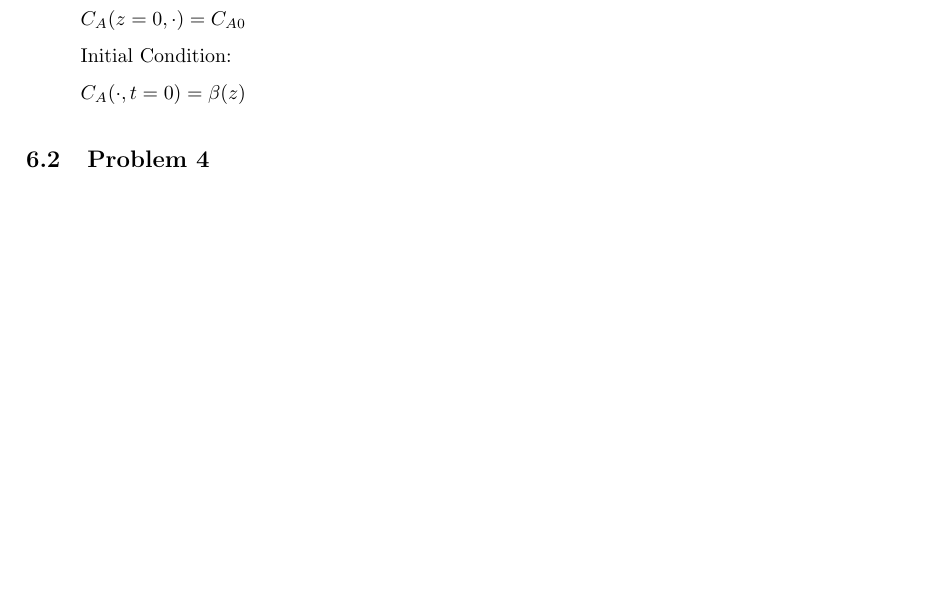
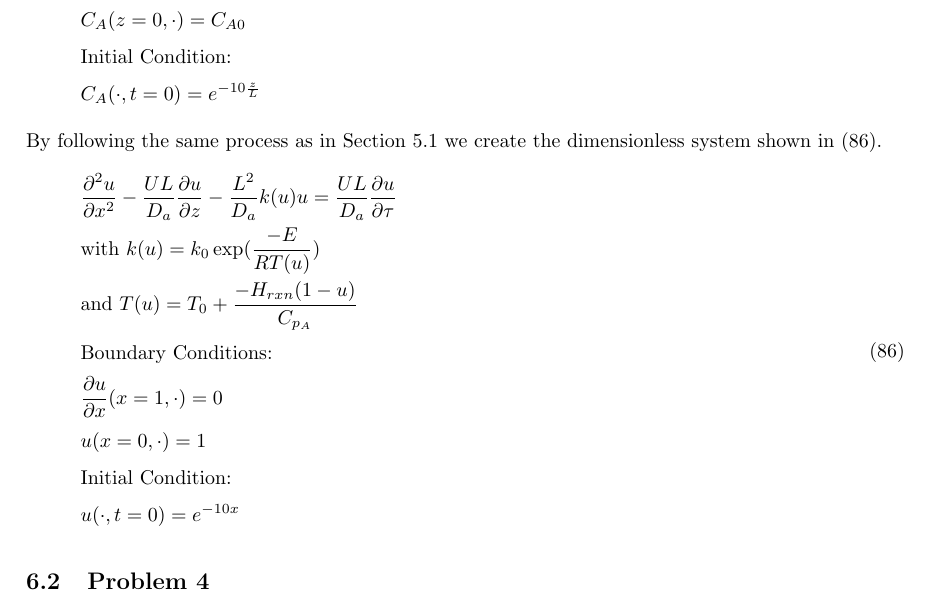
Before and after one commit to stelmo/Convection-Diffusion-Reaction-Systems, a LaTeX paper (Write Up/fem essay.tex): part of page 20 of 21, cut so that both start at the same text, the shorter picture padded with empty space. Compiled offline with pdfLaTeX.

Commit message:
started nonlinear

```diff
--- a/Write Up/fem essay.tex
+++ b/Write Up/fem essay.tex
@@ -896,10 +894,28 @@ C_A = \frac{\partial C_A}{\partial t} \\
 &\frac{\partial C_A}{\partial z}(z=L, \cdot) = 0\\
 &C_A(z=0, \cdot) = C_{A0} \\
 &\text{Initial Condition:} \\
-& C_A(\cdot, t= 0) = \beta(z)
+& C_A(\cdot, t= 0) = e^{-10\frac{z}{L}}
 \end{aligned}
 \label{eq_p3}
 \end{equation}
+By following the same process as in Section \ref{section_isop1} we create the dimensionless system shown in (\ref{eq_p3d}).
+\begin{equation}
+\begin{aligned}
+&\frac{\partial^2 u}{\partial x^2} - \frac{UL}{D_a}\frac{\partial u}{\partial z} - \frac{L^2}{D_a} k(u)u = \frac{UL}{D_a}\frac{\partial u}{\partial \tau} \\
+& \text{with }k(u) = k_0 \exp(\frac{-E}{RT(u)}) \\
+& \text{and } T(u) = T_0 + \frac{-H_{rxn} (1-u)}{C_{p_A}} \\
+&\text{Boundary Conditions:} \\
+&\frac{\partial u}{\partial x}(x=1, \cdot) = 0\\
+&u(x=0, \cdot) = 1 \\
+&\text{Initial Condition:} \\
+& u(\cdot, t= 0) = e^{-10x}
+\end{aligned}
+\label{eq_p3d}
+\end{equation}
+
+
+
+
 
 \subsection{Problem 4}
 In this problem the isothermal assumption again supposed. The model for the scheme $A +
```
Also changed, not shown: Write Up/fem essay.tex (16 more changed lines), 1 other file.
